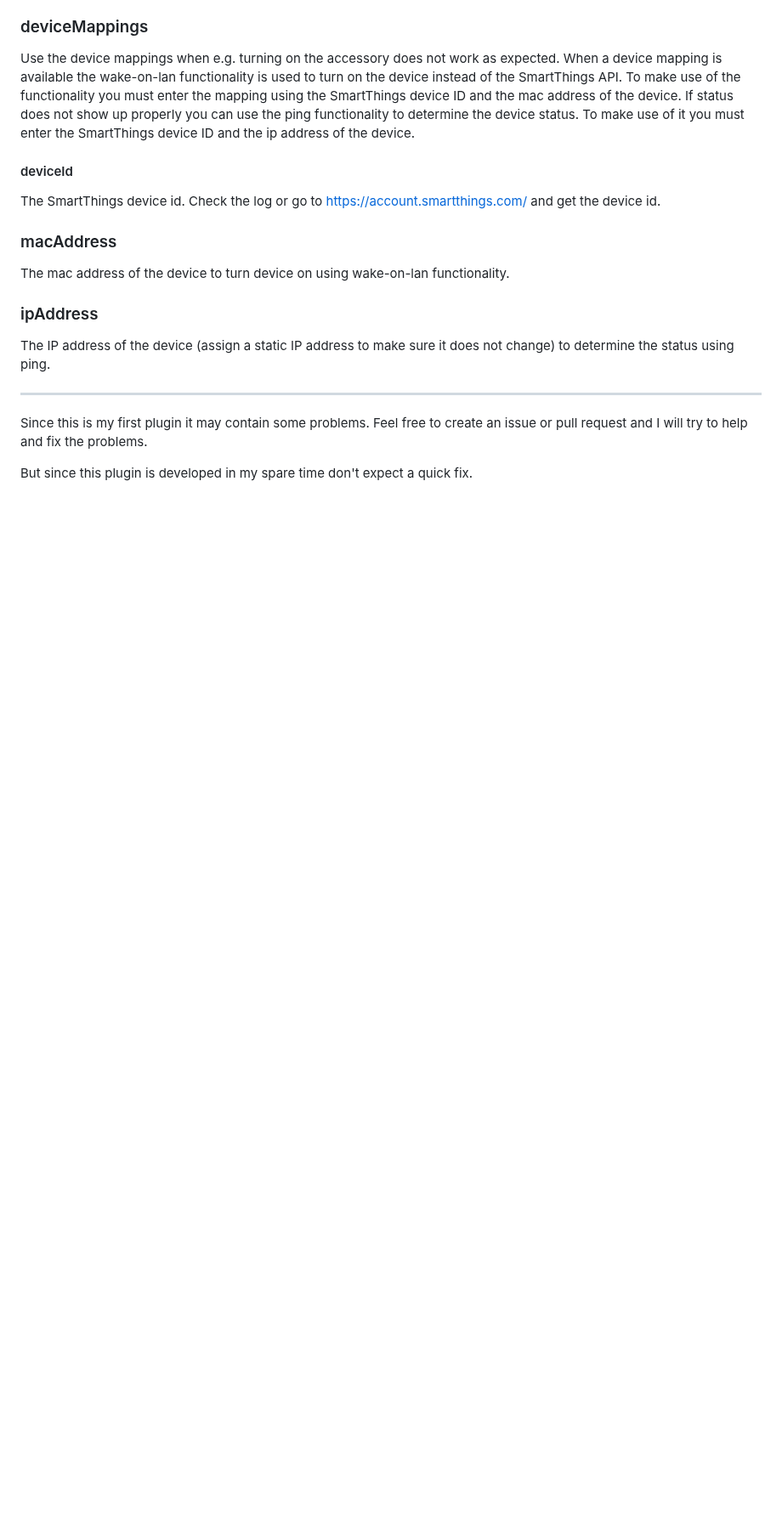
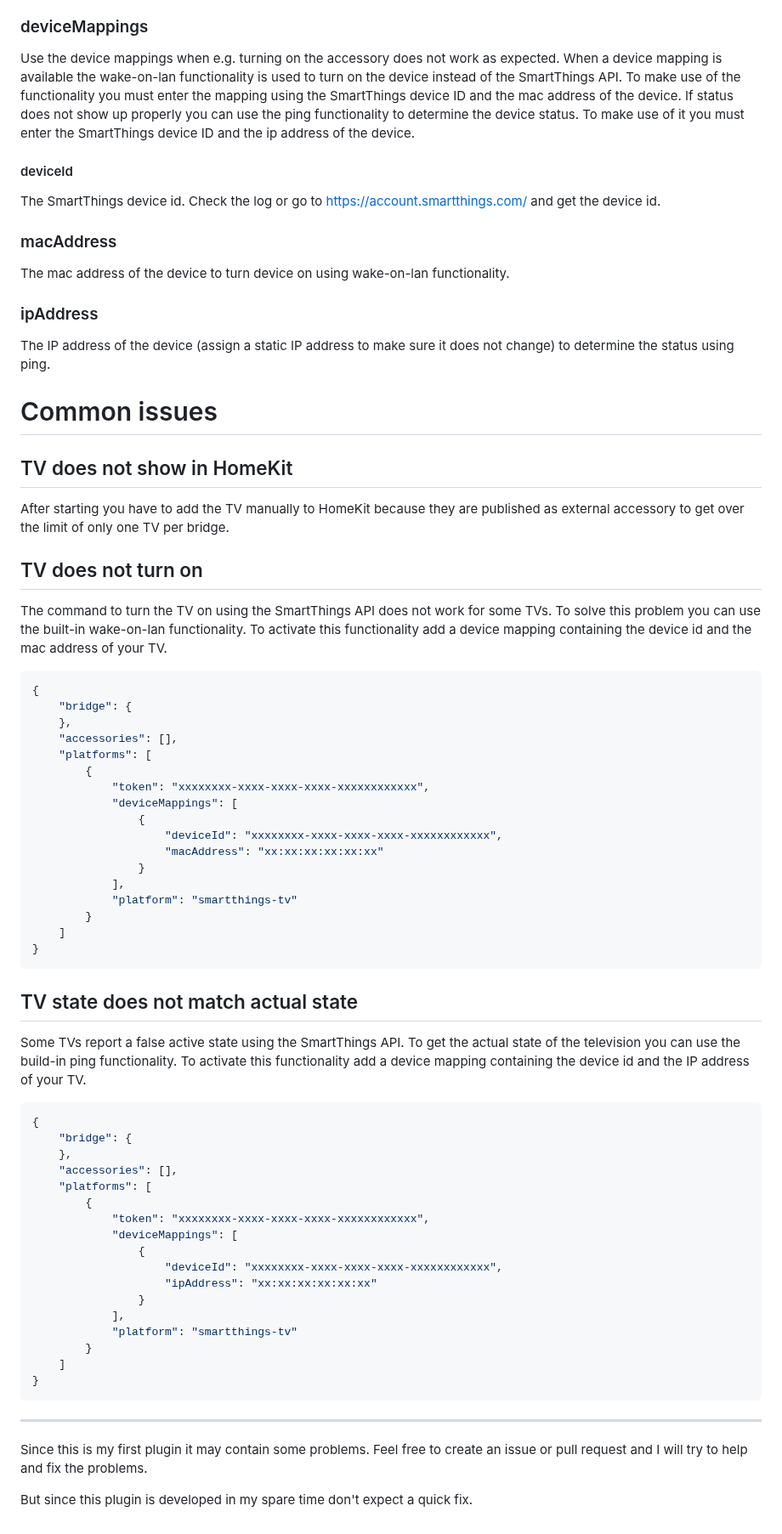
Before and after one commit to o-lukas/homebridge-smartthings-tv, a Markdown page: README.md, the part around the change. Shown at 85% size. Rendered like a GitHub page; blank space fills up the shorter version.

Commit message:
added common issues

````diff
--- a/README.md
+++ b/README.md
@@ -92,6 +92,60 @@ The mac address of the device to turn device on using wake-on-lan functionality.
 
 The IP address of the device (assign a static IP address to make sure it does not change) to determine the status using ping.
 
+# Common issues
+
+## TV does not show in HomeKit
+
+After starting you have to add the TV manually to HomeKit because they are published as external accessory to get over the limit of only one TV per bridge.
+
+## TV does not turn on
+
+The command to turn the TV on using the SmartThings API does not work for some TVs. To solve this problem you can use the built-in wake-on-lan functionality. To activate this functionality add a device mapping containing the device id and the mac address of your TV.
+
+```json
+{
+    "bridge": {
+    },
+    "accessories": [],
+    "platforms": [
+        {
+            "token": "xxxxxxxx-xxxx-xxxx-xxxx-xxxxxxxxxxxx",
+            "deviceMappings": [
+                {
+                    "deviceId": "xxxxxxxx-xxxx-xxxx-xxxx-xxxxxxxxxxxx",
+                    "macAddress": "xx:xx:xx:xx:xx:xx"
+                }
+            ],
+            "platform": "smartthings-tv"
+        }
+    ]
+}
+```
+
+## TV state does not match actual state
+
+Some TVs report a false active state using the SmartThings API. To get the actual state of the television you can use the build-in ping functionality. To activate this functionality add a device mapping containing the device id and the IP address of your TV.
+
+```json
+{
+    "bridge": {
+    },
+    "accessories": [],
+    "platforms": [
+        {
+            "token": "xxxxxxxx-xxxx-xxxx-xxxx-xxxxxxxxxxxx",
+            "deviceMappings": [
+                {
+                    "deviceId": "xxxxxxxx-xxxx-xxxx-xxxx-xxxxxxxxxxxx",
+                    "ipAddress": "xx:xx:xx:xx:xx:xx"
+                }
+            ],
+            "platform": "smartthings-tv"
+        }
+    ]
+}
+```
+
 ***
 
 Since this is my first plugin it may contain some problems. Feel free to create an issue or pull request and I will try to help and fix the problems.
````
